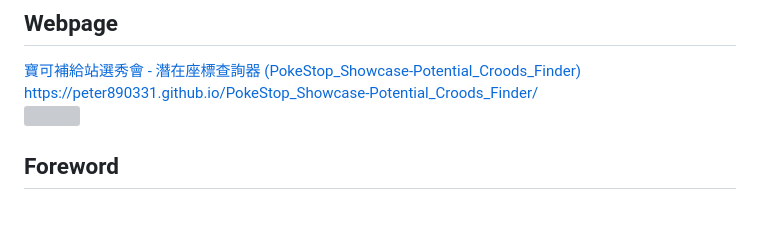
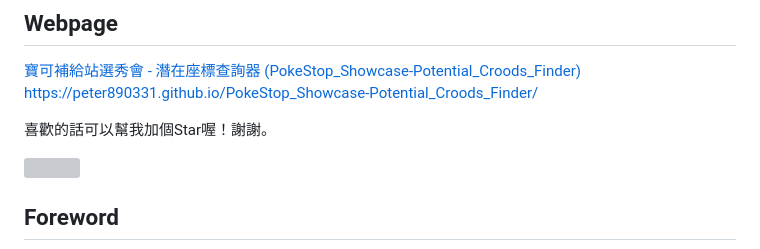
Before and after one commit to peter890331/PokeStop_Showcase-Potential_Coords_Finder-Chinese_Version, a Markdown page: README.md, the part around the change. GitHub-like rendering; blank space fills up the shorter version; grey boxes are pictures that could not be loaded.

```diff
--- a/README.md
+++ b/README.md
@@ -14,6 +14,9 @@ PokeStop_Showcase-Potential_Croods_Finder, made by Peter Yu.
 ## Webpage
   [寶可補給站選秀會 - 潛在座標查詢器 (PokeStop_Showcase-Potential_Croods_Finder)][1]
   https://peter890331.github.io/PokeStop_Showcase-Potential_Croods_Finder/
+
+  喜歡的話可以幫我加個Star喔！謝謝。
+
   <img src= "https://github.com/peter890331/PokeStop_Showcase-Potential_Croods_Finder/blob/gh-pages/webpage1.png" width="500px">
 
   [1]: https://peter890331.github.io/PokeStop_Showcase-Potential_Croods_Finder/
```
